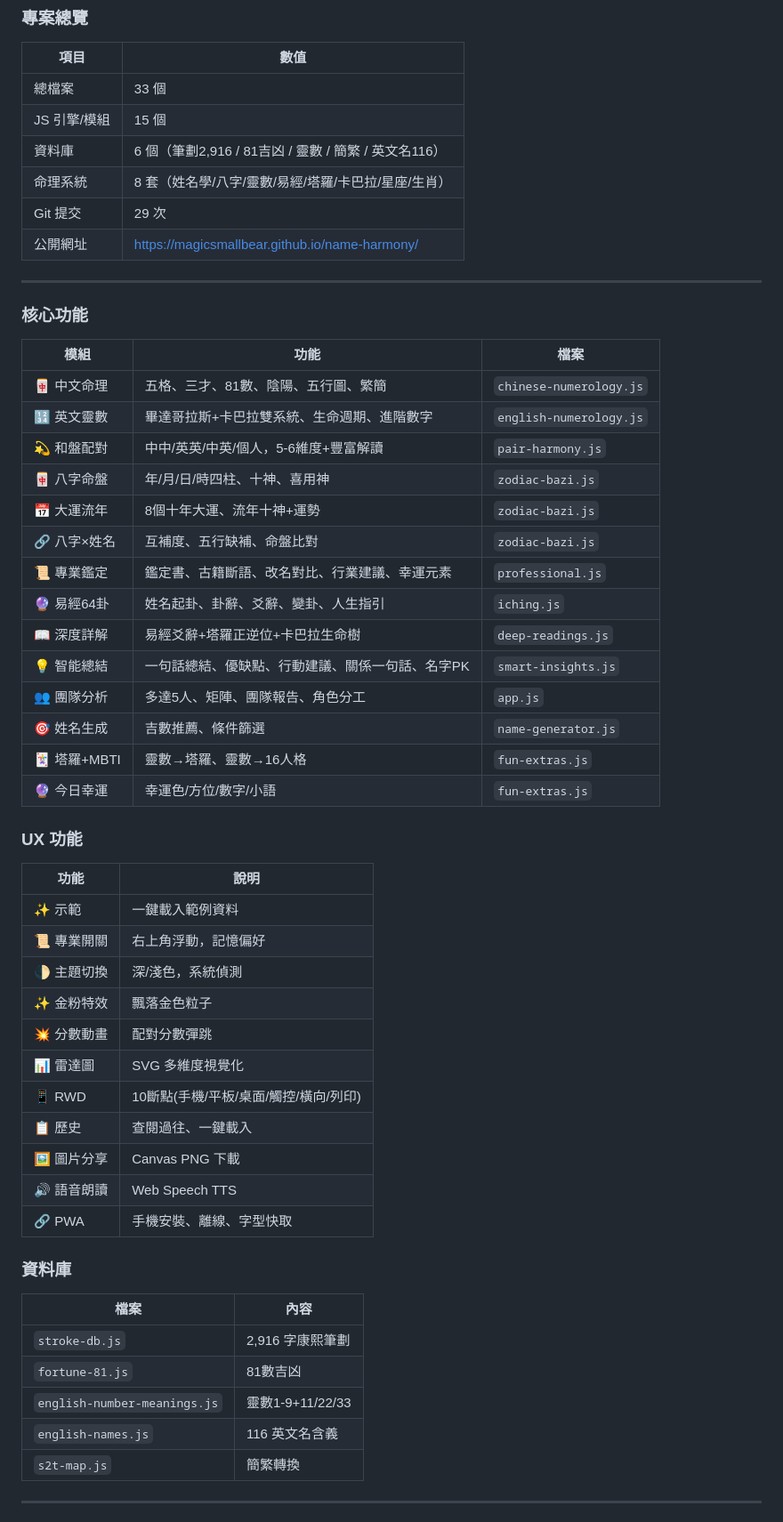
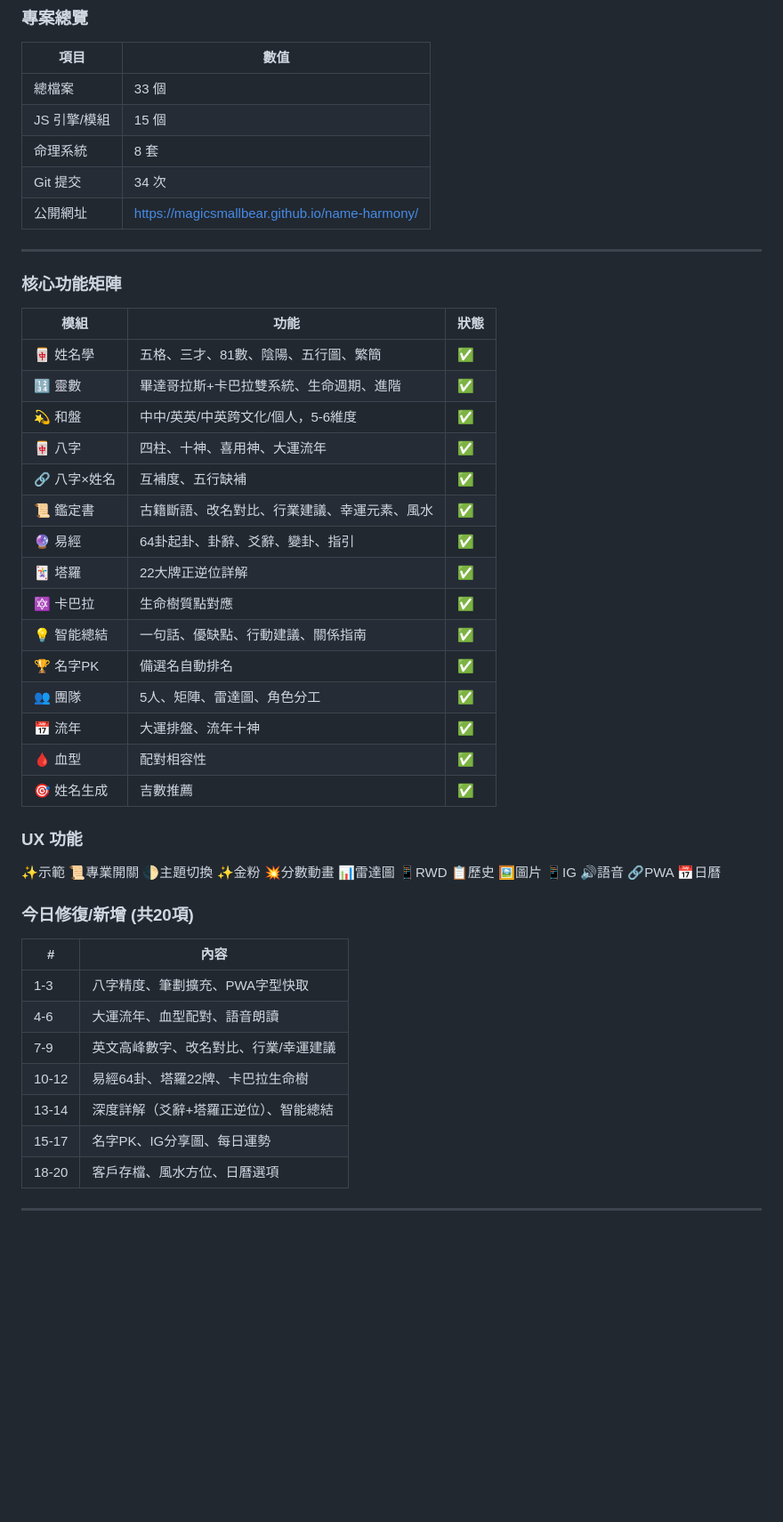
Before and after one commit to MAGICSMALLBEAR/name-harmony, a Markdown page: WORKLOG.md, the part around one of its changes. Shown at 89% size. GitHub-like rendering; blank space fills up the shorter version.

```diff
--- a/WORKLOG.md
+++ b/WORKLOG.md
@@ -7,54 +7,44 @@
 |------|------|
 | 總檔案 | 33 個 |
 | JS 引擎/模組 | 15 個 |
-| 資料庫 | 6 個（筆劃2,916 / 81吉凶 / 靈數 / 簡繁 / 英文名116） |
-| 命理系統 | 8 套（姓名學/八字/靈數/易經/塔羅/卡巴拉/星座/生肖） |
-| Git 提交 | 29 次 |
+| 命理系統 | 8 套 |
+| Git 提交 | 34 次 |
 | 公開網址 | https://magicsmallbear.github.io/name-harmony/ |
 
 ---
 
-### 核心功能
-| 模組 | 功能 | 檔案 |
+### 核心功能矩陣
+| 模組 | 功能 | 狀態 |
 |------|------|------|
-| 🀄 中文命理 | 五格、三才、81數、陰陽、五行圖、繁簡 | `chinese-numerology.js` |
-| 🔢 英文靈數 | 畢達哥拉斯+卡巴拉雙系統、生命週期、進階數字 | `english-numerology.js` |
-| 💫 和盤配對 | 中中/英英/中英/個人，5-6維度+豐富解讀 | `pair-harmony.js` |
-| 🀄 八字命盤 | 年/月/日/時四柱、十神、喜用神 | `zodiac-bazi.js` |
-| 📅 大運流年 | 8個十年大運、流年十神+運勢 | `zodiac-bazi.js` |
-| 🔗 八字×姓名 | 互補度、五行缺補、命盤比對 | `zodiac-bazi.js` |
-| 📜 專業鑑定 | 鑑定書、古籍斷語、改名對比、行業建議、幸運元素 | `professional.js` |
-| 🔮 易經64卦 | 姓名起卦、卦辭、爻辭、變卦、人生指引 | `iching.js` |
-| 📖 深度詳解 | 易經爻辭+塔羅正逆位+卡巴拉生命樹 | `deep-readings.js` |
-| 💡 智能總結 | 一句話總結、優缺點、行動建議、關係一句話、名字PK | `smart-insights.js` |
-| 👥 團隊分析 | 多達5人、矩陣、團隊報告、角色分工 | `app.js` |
-| 🎯 姓名生成 | 吉數推薦、條件篩選 | `name-generator.js` |
-| 🃏 塔羅+MBTI | 靈數→塔羅、靈數→16人格 | `fun-extras.js` |
-| 🔮 今日幸運 | 幸運色/方位/數字/小語 | `fun-extras.js` |
+| 🀄 姓名學 | 五格、三才、81數、陰陽、五行圖、繁簡 | ✅ |
+| 🔢 靈數 | 畢達哥拉斯+卡巴拉雙系統、生命週期、進階 | ✅ |
+| 💫 和盤 | 中中/英英/中英跨文化/個人，5-6維度 | ✅ |
+| 🀄 八字 | 四柱、十神、喜用神、大運流年 | ✅ |
+| 🔗 八字×姓名 | 互補度、五行缺補 | ✅ |
+| 📜 鑑定書 | 古籍斷語、改名對比、行業建議、幸運元素、風水 | ✅ |
+| 🔮 易經 | 64卦起卦、卦辭、爻辭、變卦、指引 | ✅ |
+| 🃏 塔羅 | 22大牌正逆位詳解 | ✅ |
+| 🔯 卡巴拉 | 生命樹質點對應 | ✅ |
+| 💡 智能總結 | 一句話、優缺點、行動建議、關係指南 | ✅ |
+| 🏆 名字PK | 備選名自動排名 | ✅ |
+| 👥 團隊 | 5人、矩陣、雷達圖、角色分工 | ✅ |
+| 📅 流年 | 大運排盤、流年十神 | ✅ |
+| 🩸 血型 | 配對相容性 | ✅ |
+| 🎯 姓名生成 | 吉數推薦 | ✅ |
 
 ### UX 功能
-| 功能 | 說明 |
-|------|------|
-| ✨ 示範 | 一鍵載入範例資料 |
-| 📜 專業開關 | 右上角浮動，記憶偏好 |
-| 🌓 主題切換 | 深/淺色，系統偵測 |
-| ✨ 金粉特效 | 飄落金色粒子 |
-| 💥 分數動畫 | 配對分數彈跳 |
-| 📊 雷達圖 | SVG 多維度視覺化 |
-| 📱 RWD | 10斷點(手機/平板/桌面/觸控/橫向/列印) |
-| 📋 歷史 | 查閱過往、一鍵載入 |
-| 🖼️ 圖片分享 | Canvas PNG 下載 |
-| 🔊 語音朗讀 | Web Speech TTS |
-| 🔗 PWA | 手機安裝、離線、字型快取 |
+✨示範 📜專業開關 🌓主題切換 ✨金粉 💥分數動畫 📊雷達圖 📱RWD 📋歷史 🖼️圖片 📱IG 🔊語音 🔗PWA 📅日曆
 
-### 資料庫
-| 檔案 | 內容 |
-|------|------|
-| `stroke-db.js` | 2,916 字康熙筆劃 |
-| `fortune-81.js` | 81數吉凶 |
-| `english-number-meanings.js` | 靈數1-9+11/22/33 |
-| `english-names.js` | 116 英文名含義 |
-| `s2t-map.js` | 簡繁轉換 |
+### 今日修復/新增 (共20項)
+| # | 內容 |
+|---|------|
+| 1-3 | 八字精度、筆劃擴充、PWA字型快取 |
+| 4-6 | 大運流年、血型配對、語音朗讀 |
+| 7-9 | 英文高峰數字、改名對比、行業/幸運建議 |
+| 10-12 | 易經64卦、塔羅22牌、卡巴拉生命樹 |
+| 13-14 | 深度詳解（爻辭+塔羅正逆位）、智能總結 |
+| 15-17 | 名字PK、IG分享圖、每日運勢 |
+| 18-20 | 客戶存檔、風水方位、日曆選項 |
 
 ---
 
```
Also changed, not shown: other parts of WORKLOG.md (+20 -40 lines).
